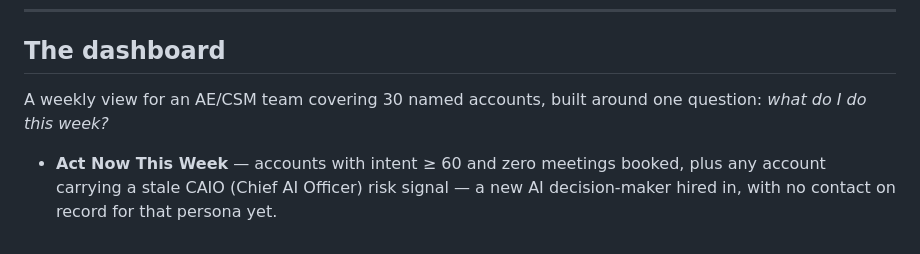
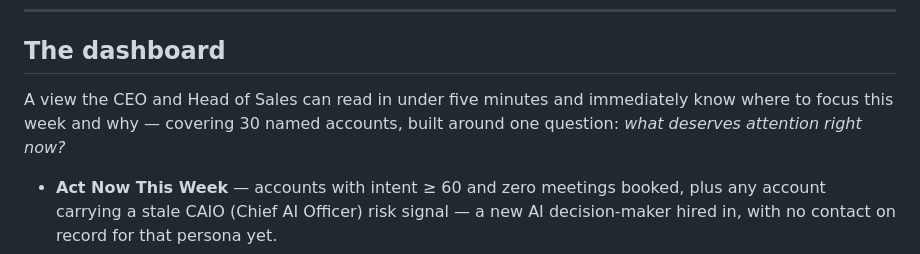
Before and after one commit to kellyjavanmardi/assured-named-account-system, a Markdown page: README.md, the part around the change. Rendered like a GitHub page.

Commit message:
Fix README audience framing to match the brief
Brief specifies the dashboard is for the CEO and Head of Sales
(5-minute scan), not an AE/CSM team.

```diff
--- a/README.md
+++ b/README.md
@@ -24,7 +24,7 @@ Dashboard and agent read from the **same JSON snapshot**, so both surfaces are p
 
 ## The dashboard
 
-A weekly view for an AE/CSM team covering 30 named accounts, built around one question: *what do I do this week?*
+A view the CEO and Head of Sales can read in under five minutes and immediately know where to focus this week and why — covering 30 named accounts, built around one question: *what deserves attention right now?*
 
 - **Act Now This Week** — accounts with intent ≥ 60 and zero meetings booked, plus any account carrying a stale CAIO (Chief AI Officer) risk signal — a new AI decision-maker hired in, with no contact on record for that persona yet.
 - **Protect & Expand** — accounts already in an Expansion deal stage.
```
